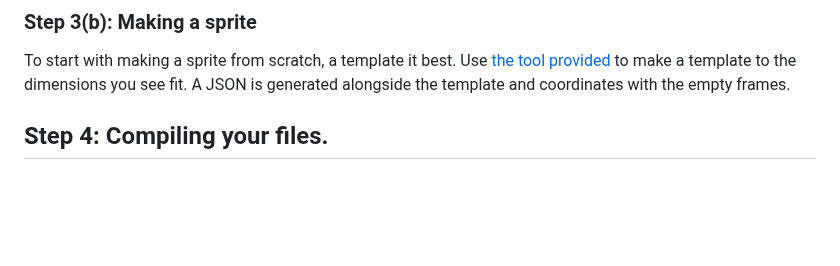
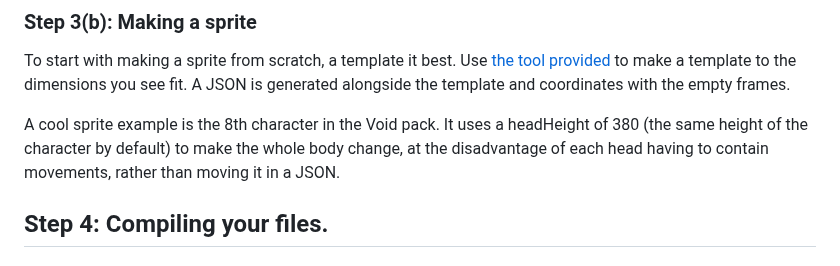
Before and after one commit to sealldeveloper/incredibox-modding-docs, a Markdown page: 5. Creating a mod/README.md, the part around the change. Rendered like a GitHub page; blank space fills up the shorter version.

```diff
--- a/5. Creating a mod/README.md
+++ b/5. Creating a mod/README.md
@@ -80,5 +80,7 @@ Using the guides in steps 2, 3, and 4, you know how to swap out all these files,
 ### Step 3(b): Making a sprite
 To start with making a sprite from scratch, a template it best. Use [the tool provided](https://github.com/sealldeveloper/incredibox-modding-docs/tree/main/Tools/PoloTemplateGenerator) to make a template to the dimensions you see fit. A JSON is generated alongside the template and coordinates with the empty frames.
 
+A cool sprite example is the 8th character in the Void pack. It uses a headHeight of 380 (the same height of the character by default) to make the whole body change, at the disadvantage of each head having to contain movements, rather than moving it in a JSON.
+
 ## Step 4: Compiling your files.
 ### [Windows](https://github.com/sealldeveloper/incredibox-modding-docs/blob/main/1.%20Decompilation/README.md#step-3-compilation)
```
